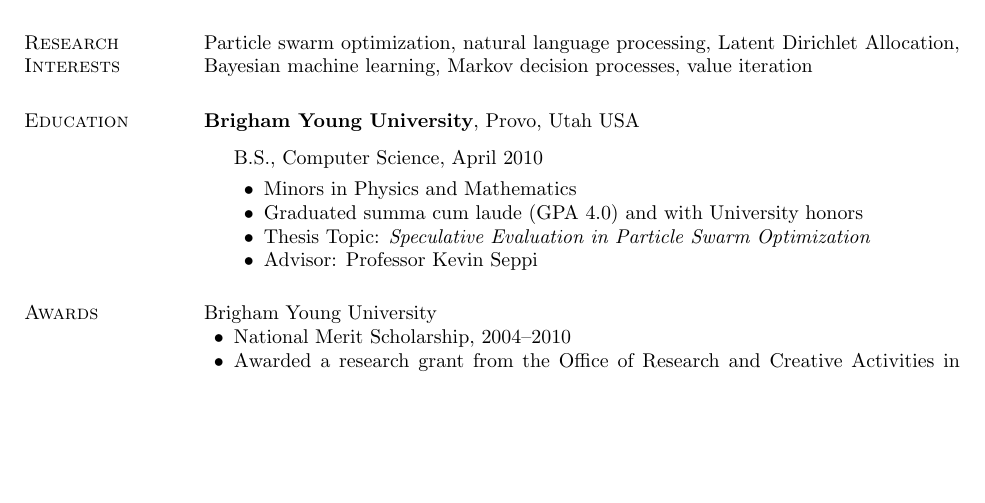
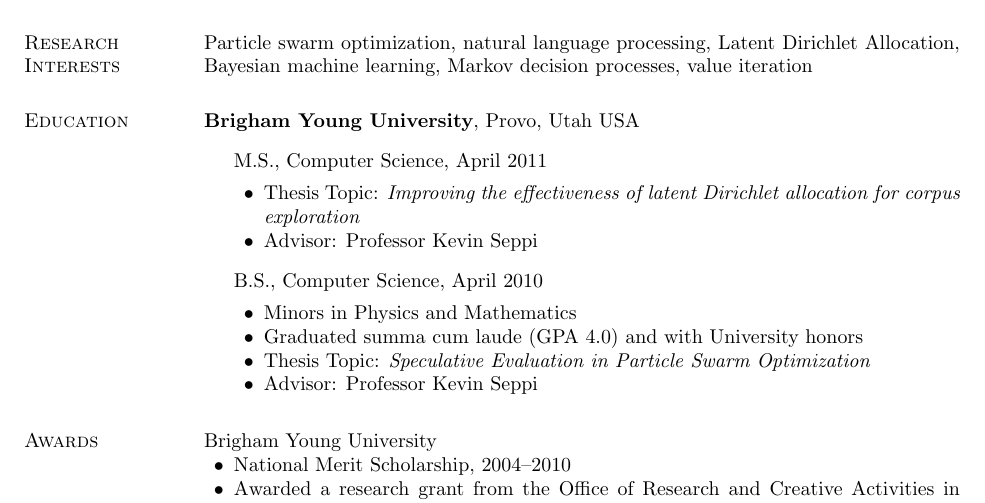
Before and after one commit to matt-gardner/byu_papers, a LaTeX CV (resume_cv/cv.tex): part of page 1 of 2, cut so that both start at the same text, the shorter picture padded with empty space. Compiled offline with pdfLaTeX.

Commit message:
Added my masters degree to my CV

```diff
--- a/resume_cv/cv.tex
+++ b/resume_cv/cv.tex
@@ -206,6 +206,14 @@
 {\textbf{Brigham Young University}},
 Provo, Utah USA
 \begin{outerlist}
+\item[] M.S.,
+		Computer Science, April 2011
+        \begin{innerlist}
+        \item Thesis Topic: \emph{Improving the effectiveness of latent
+		  Dirichlet allocation for corpus exploration}
+        \item Advisor: Professor Kevin Seppi
+        \end{innerlist}
+
 \item[] B.S.,
 		Computer Science, April 2010
         \begin{innerlist}
```
